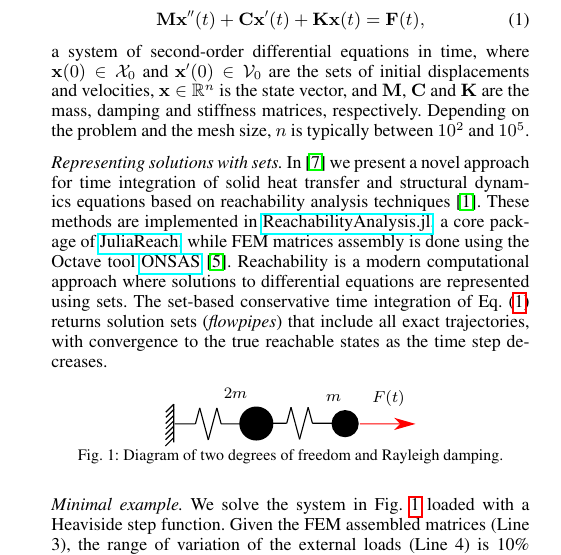
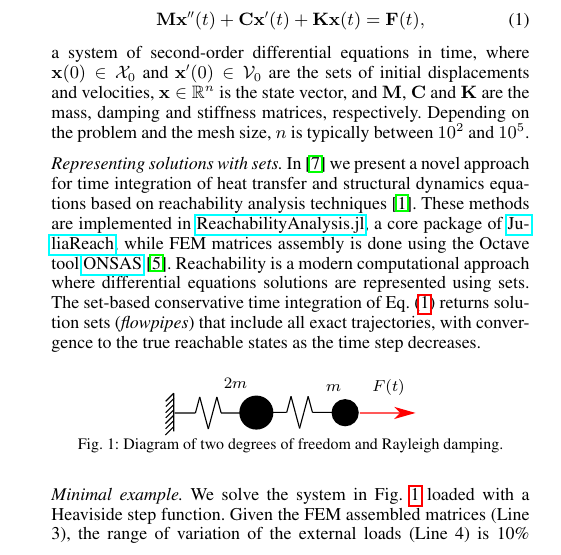
Before and after one commit to JuliaReach/SetPropagation-FEM-JuliaCon21, a LaTeX document (paper/paper.tex): part of one column of page 1 of 2, cut so that both start at the same text. Compiled offline with pdfLaTeX.

```diff
--- a/paper/paper.tex
+++ b/paper/paper.tex
@@ -62,9 +62,9 @@
 
 \vspace{0.2cm}
 
-\emph{Representing solutions with sets.} In \cite{forets2021combining} we present a novel approach for time integration of solid heat transfer and structural dynamics equations based on reachability analysis techniques~\cite{althoff2020set}. These methods are implemented in \href{http://github.com/JuliaReach/ReachabilityAnalysis.jl}{ReachabilityAnalysis.jl}, a core package of \href{http://juliareach.com}{JuliaReach}, while FEM matrices assembly is done using the Octave tool~\href{http://onsas.org}{ONSAS}~\cite{onsas}.
+\emph{Representing solutions with sets.} In \cite{forets2021combining} we present a novel approach for time integration of heat transfer and structural dynamics equations based on reachability analysis techniques~\cite{althoff2020set}. These methods are implemented in \href{http://github.com/JuliaReach/ReachabilityAnalysis.jl}{ReachabilityAnalysis.jl}, a core package of \href{http://juliareach.com}{JuliaReach}, while FEM matrices assembly is done using the Octave tool~\href{http://onsas.org}{ONSAS}~\cite{onsas}.
 %
-Reachability is a modern computational approach where solutions to differential equations are represented using sets.
+Reachability is a modern computational approach where differential equations solutions are represented using sets.
 %
 The set-based conservative time integration of Eq.~\eqref{eq:second_order} returns solution sets (\emph{flowpipes}) that include all exact trajectories, with convergence to the true reachable states as the time step decreases.
 
```
